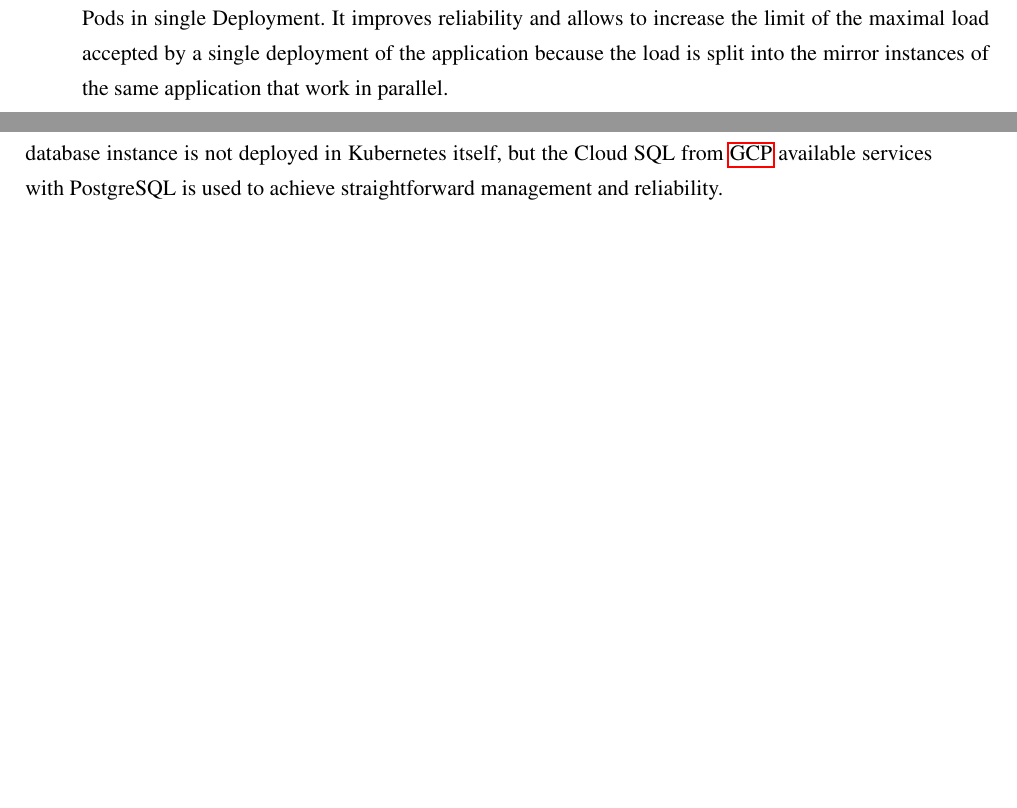
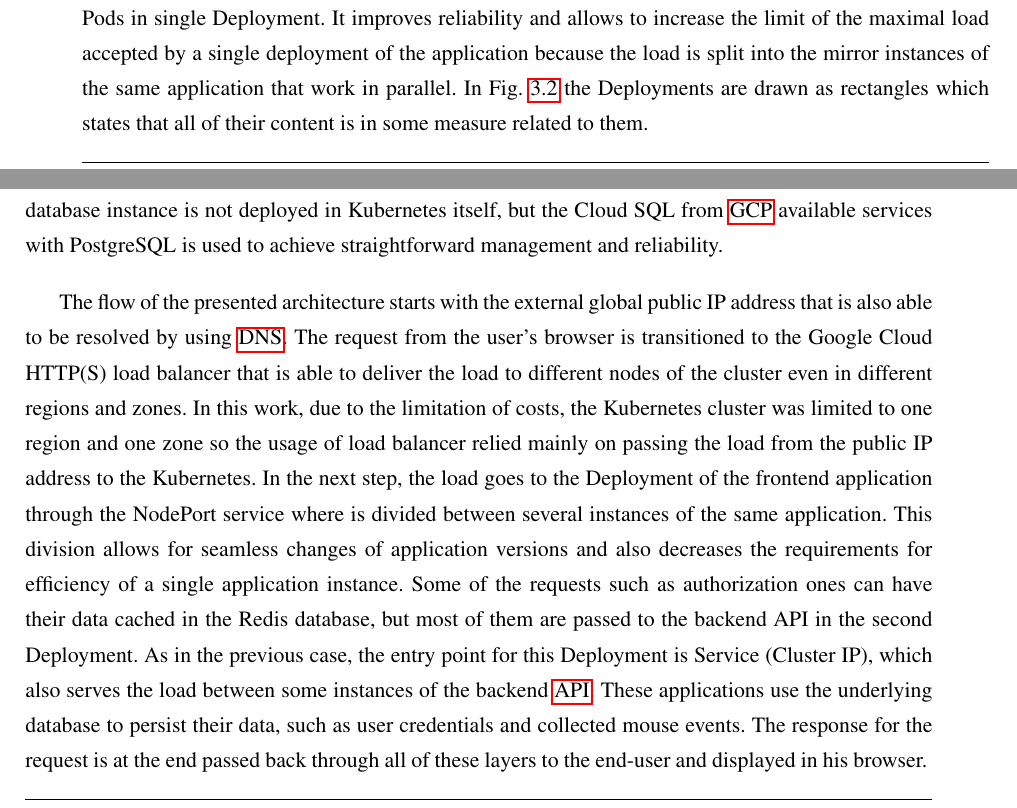
Before and after one commit to Mouse-BB-Team/Thesis, a LaTeX thesis (thesis/main.tex, which reads thesis/chapters/implementation/subchapter_gcp.tex): two parts of pages 17 and 18 of 36, joined at a grey line, cut so that both start at the same text, the shorter picture padded with empty space. Compiled offline with pdfLaTeX.

Commit message:
[BD-137] GCP description extension (#42)
* description extension of gcp

* review fix

* description of the request flow

* glossary fix

```diff
--- a/thesis/chapters/implementation/subchapter_gcp.tex
+++ b/thesis/chapters/implementation/subchapter_gcp.tex
@@ -9,6 +9,7 @@ Kubernetes natively supports the usage of Docker containers so the ones prepared
 The basic unit managed by Kubernetes is Pod which may consist of many single Docker containers, but in this work the Pod is associated with a single container of application.
 The described scaling method is known as Horizontal Pod Scaling and can be seen in the Fig.~\ref{fig:gcp_diagram} as a several same Pods in single Deployment.
 It improves reliability and allows to increase the limit of the maximal load accepted by a single deployment of the application because the load is split into the mirror instances of the same application that work in parallel.
+In Fig.~\ref{fig:gcp_diagram} the Deployments are drawn as rectangles which states that all of their content is in some measure related to them.
 
 \begin{figure}
     \includegraphics[width=\linewidth]{resources/gcp_diagram}
@@ -29,3 +30,13 @@ These configurations are matched to the appropriate component by labels and ther
 
 The whole architecture of the collector system is presented in Fig.~\ref{fig:gcp_diagram}, but the figure has several simplifications such as a way of database deployment.
 In contrast to the Redis cache database, the main database instance is not deployed in Kubernetes itself, but the Cloud SQL from \gls{gcp} available services with \mbox{PostgreSQL} is used to achieve straightforward management and reliability.
+
+The flow of the presented architecture starts with the external global public IP address that is also able to be resolved by using \gls{dns}.
+The request from the user's browser is transitioned to the Google Cloud HTTP(S) load balancer that is able to deliver the load to different nodes of the cluster even in different regions and zones.
+In this work, due to the limitation of costs, the Kubernetes cluster was limited to one region and one zone so the usage of load balancer relied mainly on passing the load from the public IP address to the Kubernetes.
+In the next step, the load goes to the Deployment of the frontend application through the NodePort service where is divided between several instances of the same application.
+This division allows for seamless changes of application versions and also decreases the requirements for efficiency of a single application instance.
+Some of the requests such as authorization ones can have their data cached in the Redis database, but most of them are passed to the backend API in the second Deployment.
+As in the previous case, the entry point for this Deployment is Service (Cluster IP), which also serves the load between some instances of the backend \gls{api}.
+These applications use the underlying database to persist their data, such as user credentials and collected mouse events.
+The response for the request is at the end passed back through all of these layers to the end-user and displayed in his browser.
```
